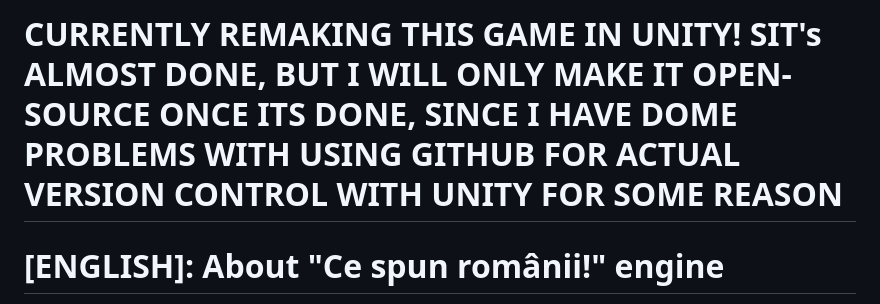
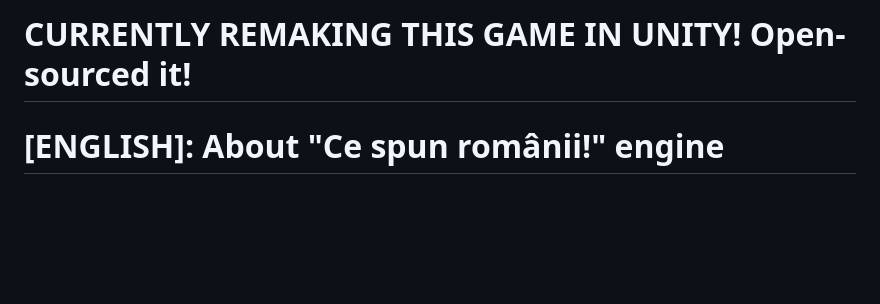
Before and after one commit to Vladutzu27/ce-spun-romanii, a Markdown page: README.md, the part around the change. Rendered like a GitHub page; blank space fills up the shorter version.

```diff
--- a/README.md
+++ b/README.md
@@ -1,4 +1,4 @@
-# CURRENTLY REMAKING THIS GAME IN UNITY! SIT's ALMOST DONE, BUT I WILL ONLY MAKE IT OPEN-SOURCE ONCE ITS DONE, SINCE I HAVE DOME PROBLEMS WITH USING GITHUB FOR ACTUAL VERSION CONTROL WITH UNITY FOR SOME REASON
+# CURRENTLY REMAKING THIS GAME IN UNITY! Open-sourced it!
 
 # [ENGLISH]: About "Ce spun românii!" engine
 This is and engine made to play "Ce spun românii", a family feud type tv show in Romanian. I made it about 3 months ago, on 12th of February, but it kinda sucks so i wanted to improve it. It is made of two parts: a Discord bot for the button pressing and a scratch game. The bot sucks ass and isnt active unless you pay or watch ads, since it was made in [BDFD](https://nilpointer-software.github.io/bdfd-wiki/foreword.html) using BDFScript, and that is why i wanted to remake it using Autocode in JavaScript.
```
